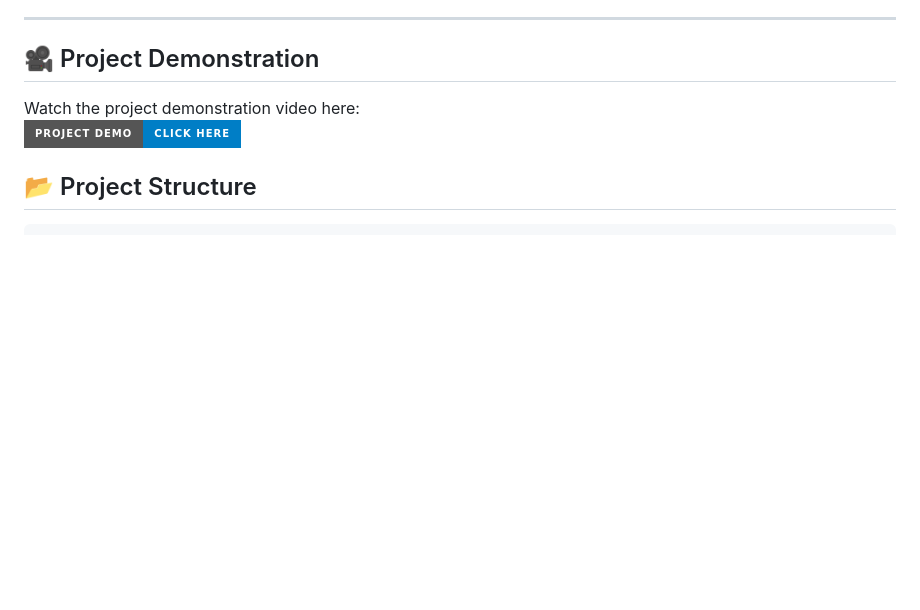
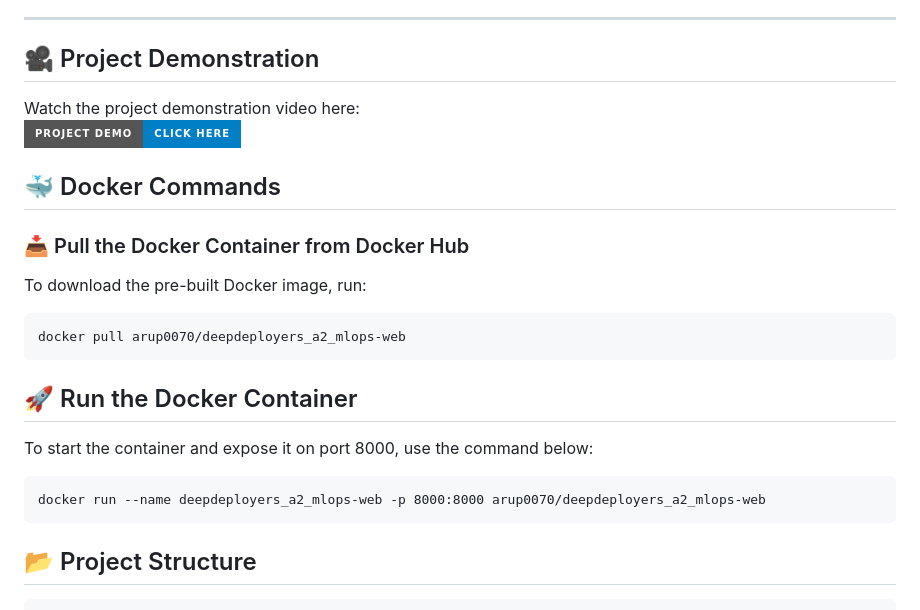
Before and after one commit to ayadhyadatamining/DeepDeployers_A2_MLOPs, a Markdown page: README.md, the part around the change. Drawn GitHub-style; badges without logos; blank space fills up the shorter version.

````diff
--- a/README.md
+++ b/README.md
@@ -13,7 +13,18 @@ This project is a sentiment analysis system built using FastAPI, a fine-tuned BA
 Watch the project demonstration video here:
 [![Project Demonstration](https://img.shields.io/badge/Project%20Demo-Click%20Here-blue?style=for-the-badge)](https://drive.google.com/file/d/13A20RC270TYE0mmHpBlIXURGJ_JmIYtH/view?usp=sharing)
 
+## 🐳 Docker Commands
 
+### 📥 Pull the Docker Container from Docker Hub
+To download the pre-built Docker image, run:
+```bash
+docker pull arup0070/deepdeployers_a2_mlops-web
+```
+## 🚀 Run the Docker Container
+To start the container and expose it on port 8000, use the command below:
+```
+docker run --name deepdeployers_a2_mlops-web -p 8000:8000 arup0070/deepdeployers_a2_mlops-web
+```
 ## 📂 Project Structure
 
 ```bash
````
